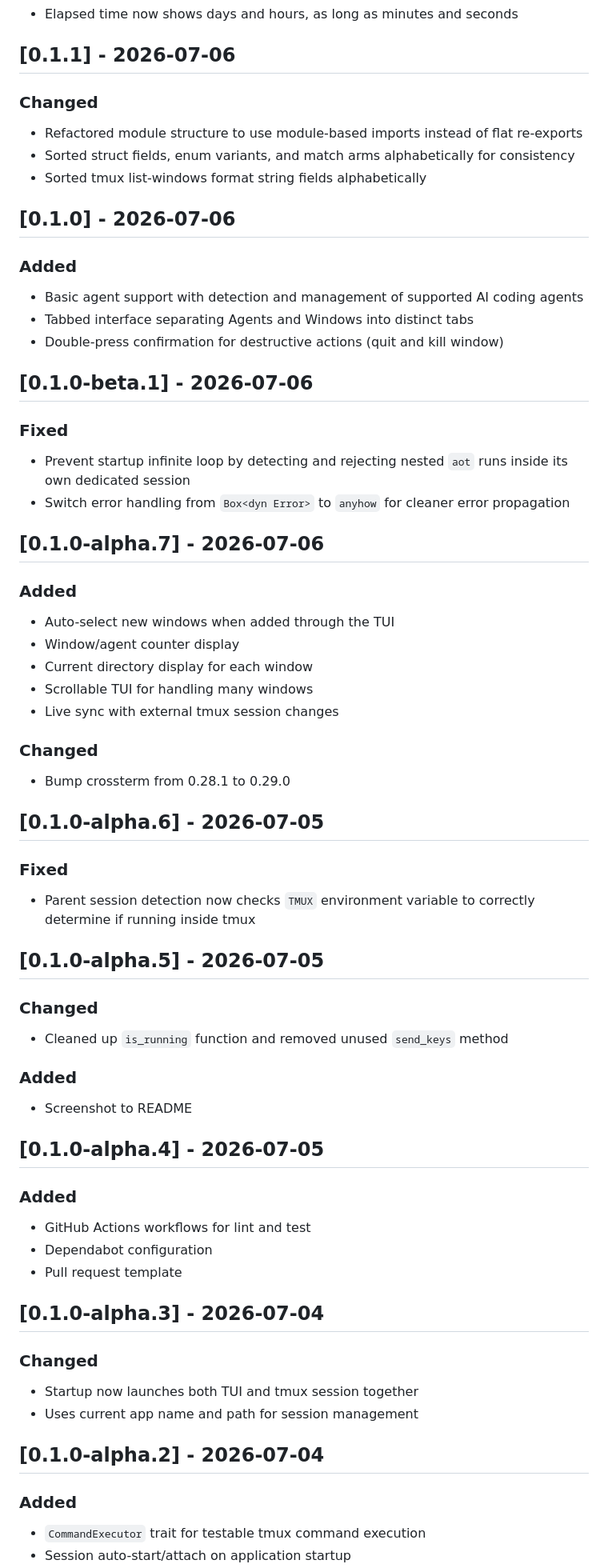
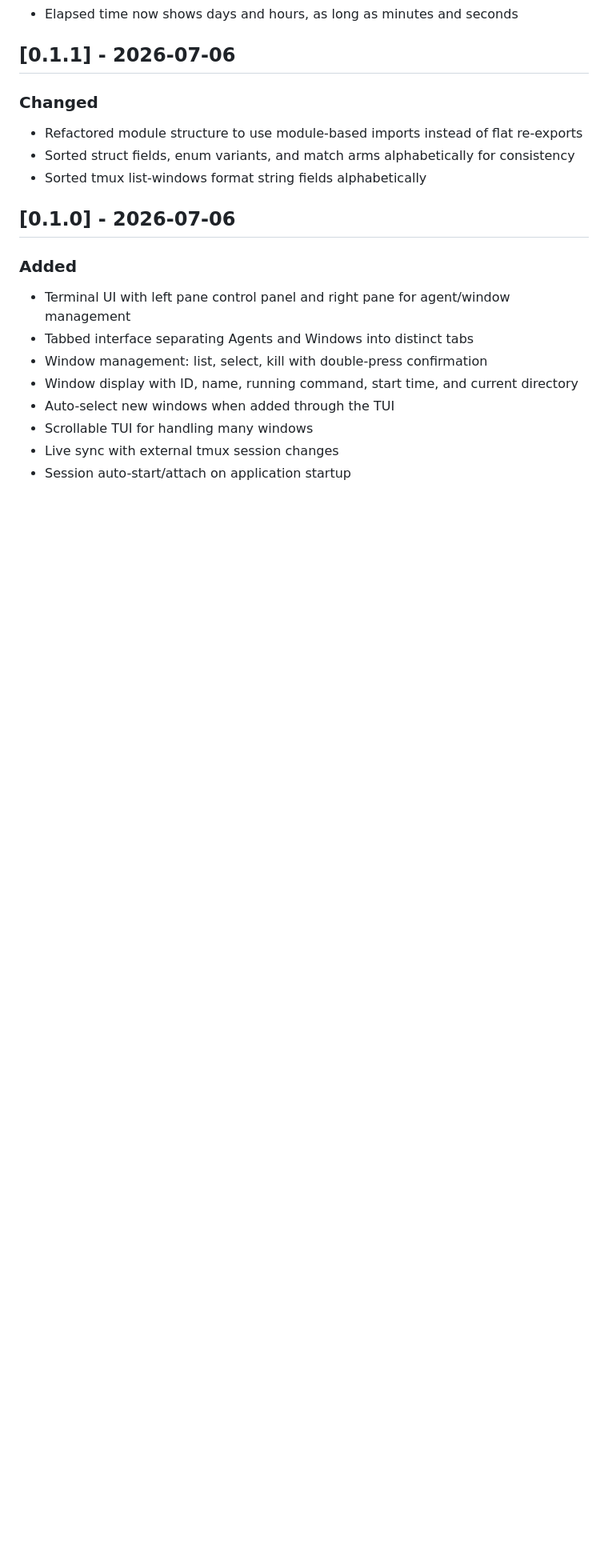
Before and after one commit to paulodiovani/agents-on-tmux, a Markdown page: CHANGELOG.md, the part around one of its changes. Shown at 80% size. GitHub-like rendering; blank space fills up the shorter version.

Commit message:
Collapses pre 0.1.0 version for cleaner changelog

```diff
--- a/CHANGELOG.md
+++ b/CHANGELOG.md
@@ -68,56 +68,11 @@ and this project adheres to [Semantic Versioning](https://semver.org/spec/v2.0.0
 ## [0.1.0] - 2026-07-06
 
 ### Added
-- Basic agent support with detection and management of supported AI coding agents
+- Terminal UI with left pane control panel and right pane for agent/window management
 - Tabbed interface separating Agents and Windows into distinct tabs
-- Double-press confirmation for destructive actions (quit and kill window)
-
-## [0.1.0-beta.1] - 2026-07-06
-
-### Fixed
-- Prevent startup infinite loop by detecting and rejecting nested `aot` runs inside its own dedicated session
-- Switch error handling from `Box<dyn Error>` to `anyhow` for cleaner error propagation
-
-## [0.1.0-alpha.7] - 2026-07-06
-
-### Added
+- Window management: list, select, kill with double-press confirmation
+- Window display with ID, name, running command, start time, and current directory
 - Auto-select new windows when added through the TUI
-- Window/agent counter display
-- Current directory display for each window
 - Scrollable TUI for handling many windows
 - Live sync with external tmux session changes
-
-### Changed
-- Bump crossterm from 0.28.1 to 0.29.0
-
-## [0.1.0-alpha.6] - 2026-07-05
-
-### Fixed
-- Parent session detection now checks `TMUX` environment variable to correctly determine if running inside tmux
-
-## [0.1.0-alpha.5] - 2026-07-05
-
-### Changed
-- Cleaned up `is_running` function and removed unused `send_keys` method
-
-### Added
-- Screenshot to README
-
-## [0.1.0-alpha.4] - 2026-07-05
-
-### Added
-- GitHub Actions workflows for lint and test
-- Dependabot configuration
-- Pull request template
-
-## [0.1.0-alpha.3] - 2026-07-04
-
-### Changed
-- Startup now launches both TUI and tmux session together
-- Uses current app name and path for session management
-
-## [0.1.0-alpha.2] - 2026-07-04
-
-### Added
-- `CommandExecutor` trait for testable tmux command execution
 - Session auto-start/attach on application startup
```
Also changed, not shown: other parts of CHANGELOG.md (+2 -14 lines).
